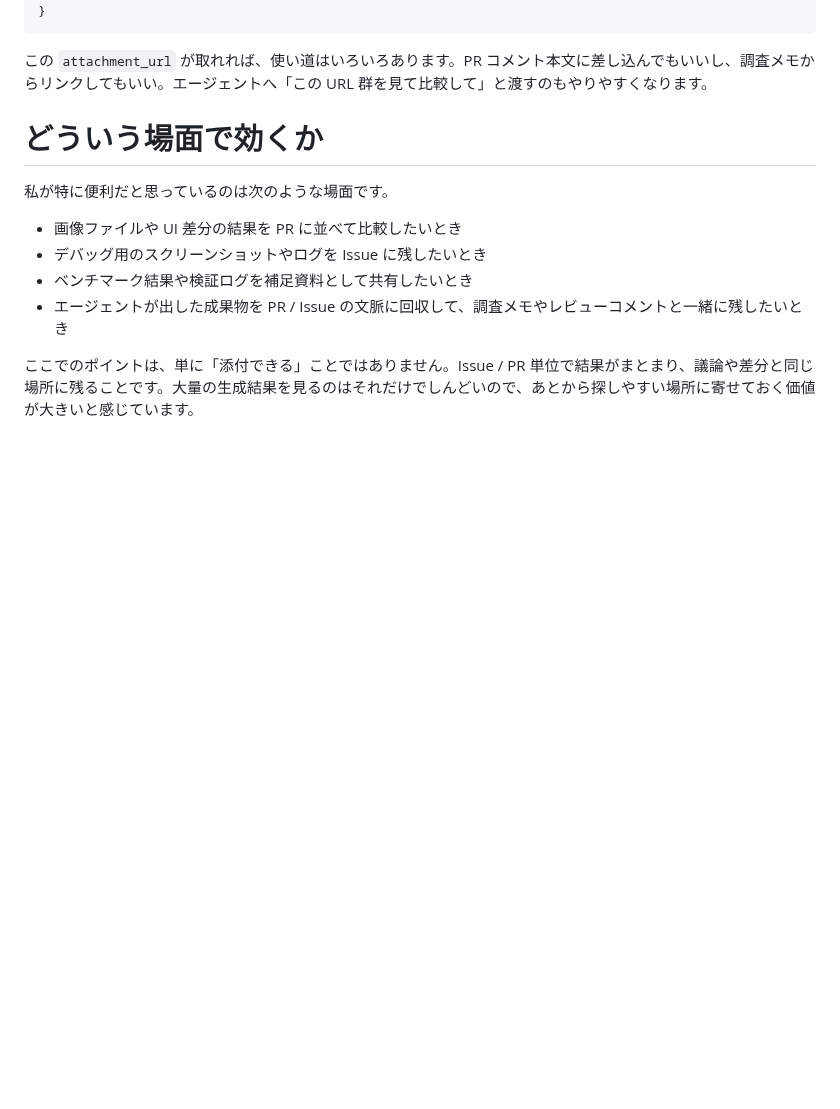
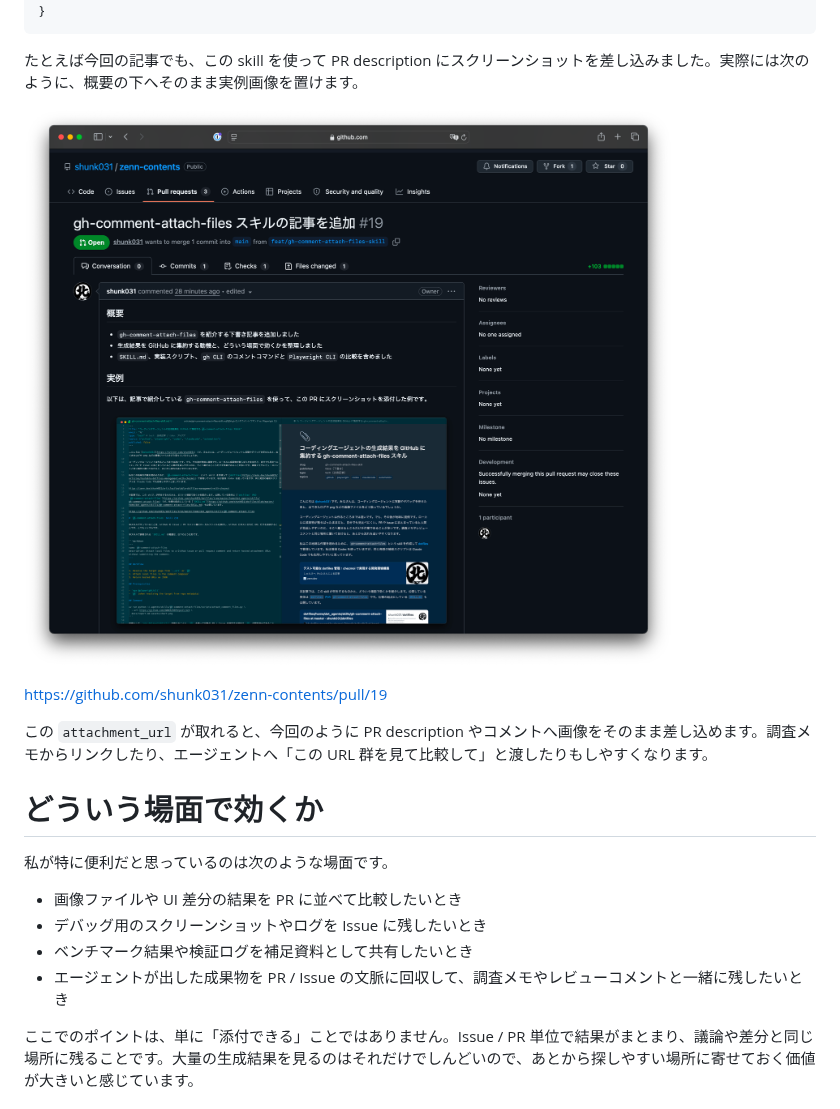
Before and after one commit to shunk031/zenn-contents, a Markdown page: articles/gh-comment-attach-files-skill.md, the part around the change. GitHub-like rendering; pictures changed too: images/gh-comment-attach-files-skill/pr-description-example.png (added); blank space fills up the shorter version.

Commit message:
feat(articles): gh-comment-attach-files 記事に実例画像を追加

````diff
--- a/articles/gh-comment-attach-files-skill.md
+++ b/articles/gh-comment-attach-files-skill.md
@@ -65,7 +65,13 @@ skill の中では [`attach_comment_files.py`](https://github.com/shunk031/dotfi
 }
 ```
 
-この `attachment_url` が取れれば、使い道はいろいろあります。PR コメント本文に差し込んでもいいし、調査メモからリンクしてもいい。エージェントへ「この URL 群を見て比較して」と渡すのもやりやすくなります。
+たとえば今回の記事でも、この skill を使って PR description にスクリーンショットを差し込みました。実際には次のように、概要の下へそのまま実例画像を置けます。
+
+![`gh-comment-attach-files` で PR description にスクリーンショットを添付した例](/images/gh-comment-attach-files-skill/pr-description-example.png)
+
+https://github.com/shunk031/zenn-contents/pull/19
+
+この `attachment_url` が取れると、今回のように PR description やコメントへ画像をそのまま差し込めます。調査メモからリンクしたり、エージェントへ「この URL 群を見て比較して」と渡したりもしやすくなります。
 
 # どういう場面で効くか
 
````
